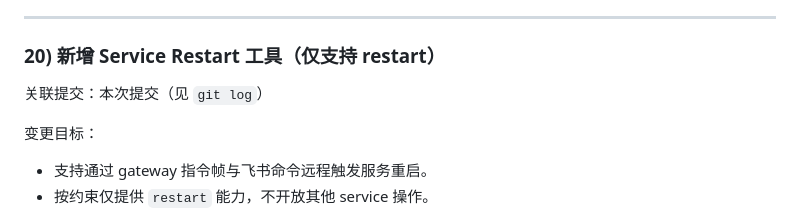
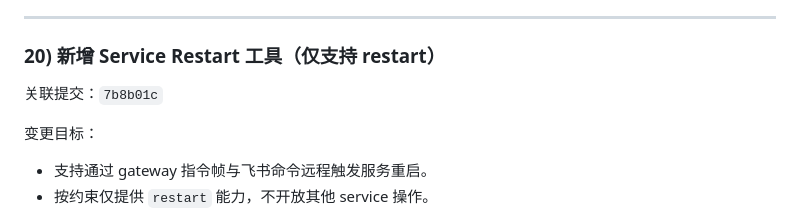
Before and after one commit to ganyuchuan/myclaw, a Markdown page: DEVELOPMENT_LOG.md, the part around the change. Rendered like a GitHub page.

Commit message:
docs(log): link service-restart entry to 7b8b01c

```diff
--- a/DEVELOPMENT_LOG.md
+++ b/DEVELOPMENT_LOG.md
@@ -547,7 +547,7 @@
 
 ### 20) 新增 Service Restart 工具（仅支持 restart）
 
-关联提交：本次提交（见 `git log`）
+关联提交：`7b8b01c`
 
 变更目标：
 - 支持通过 gateway 指令帧与飞书命令远程触发服务重启。
```
